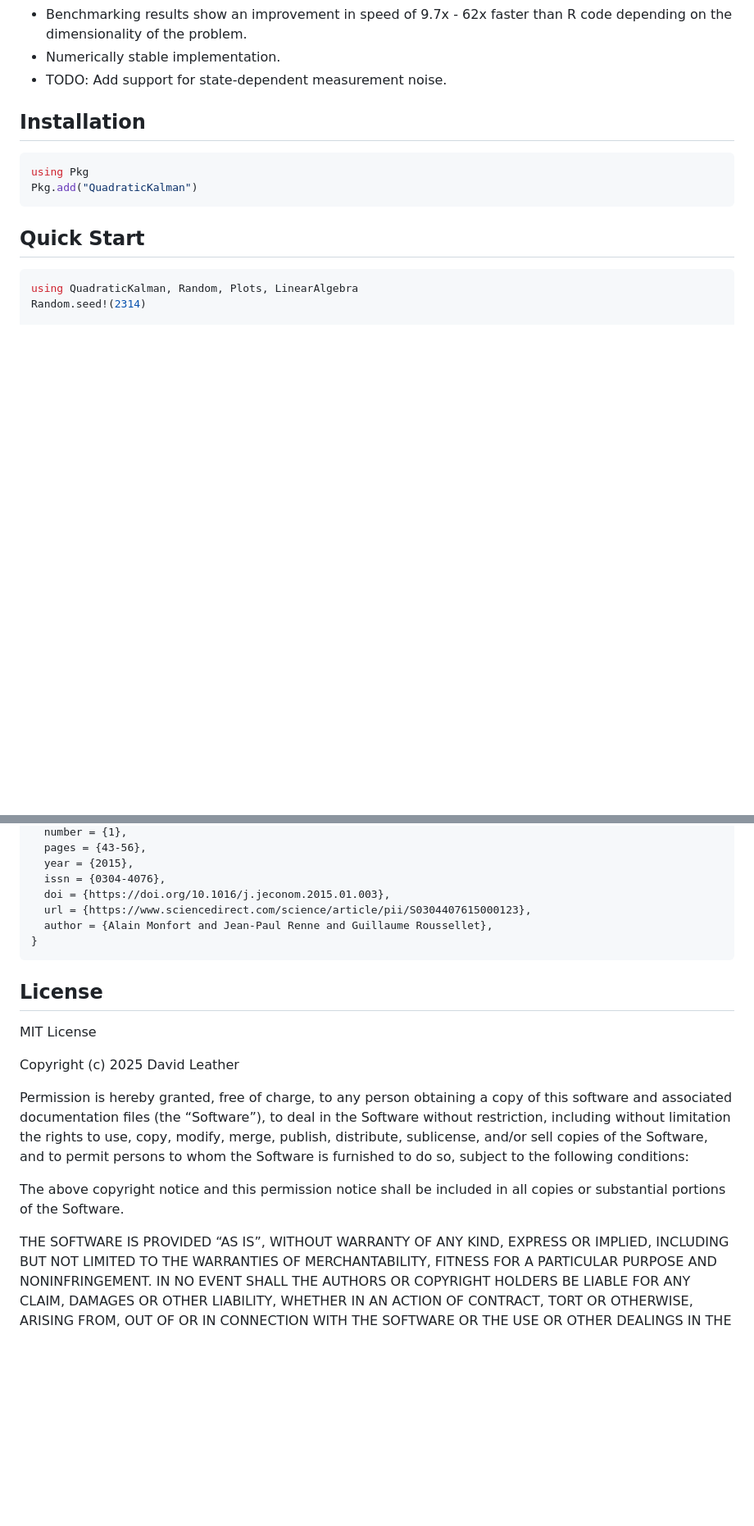
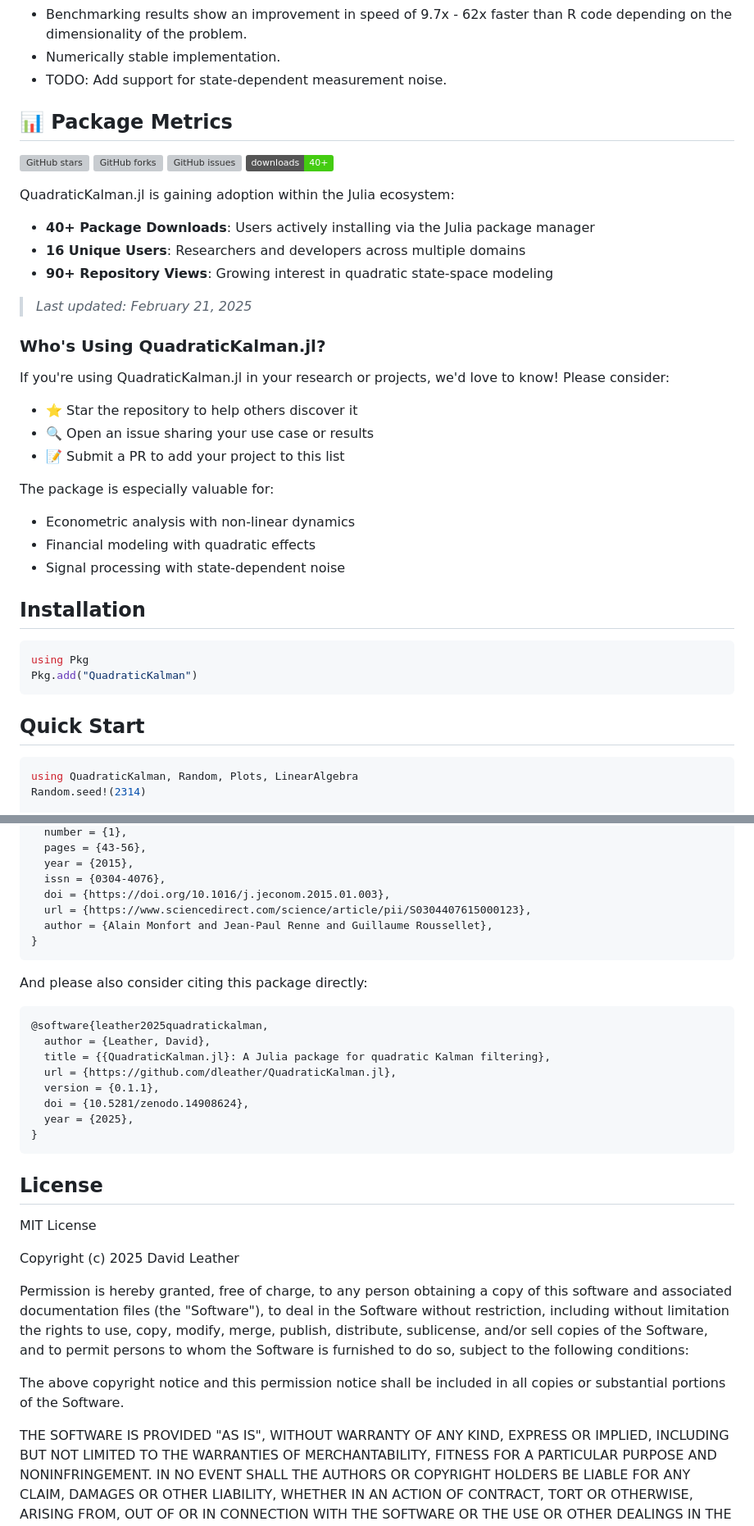
Before and after one commit to dleather/QuadraticKalman.jl, a Markdown page: README.md, 2 parts joined by grey strips. Shown at 82% size. Rendered like a GitHub page; badges without logos; blank space fills up the shorter version; grey boxes are pictures that could not be loaded.

Commit message:
Update README.md
Added DOI badge and citation.

````diff
--- a/README.md
+++ b/README.md
@@ -48,6 +52,33 @@ usage examples.
 - Benchmarking results show an improvement in speed of 9.7x - 62x faster than R code depending on the dimensionality of the problem.
 - Numerically stable implementation.
 - TODO: Add support for state-dependent measurement noise.
+
+## 📊 Package Metrics
+
+[![GitHub stars](https://img.shields.io/github/stars/dleather/QuadraticKalman.jl?style=social)](https://github.com/dleather/QuadraticKalman.jl/stargazers)
+[![GitHub forks](https://img.shields.io/github/forks/dleather/QuadraticKalman.jl?style=social)](https://github.com/dleather/QuadraticKalman.jl/network/members)
+[![GitHub issues](https://img.shields.io/github/issues/dleather/QuadraticKalman.jl)](https://github.com/dleather/QuadraticKalman.jl/issues)
+[![Package Downloads](https://img.shields.io/badge/downloads-40%2B-brightgreen)](https://github.com/dleather/QuadraticKalman.jl/graphs/traffic)
+
+QuadraticKalman.jl is gaining adoption within the Julia ecosystem:
+
+- **40+ Package Downloads**: Users actively installing via the Julia package manager
+- **16 Unique Users**: Researchers and developers across multiple domains
+- **90+ Repository Views**: Growing interest in quadratic state-space modeling
+
+> *Last updated: February 21, 2025*
+
+### Who's Using QuadraticKalman.jl?
+
+If you're using QuadraticKalman.jl in your research or projects, we'd love to know! Please consider:
+- ⭐ Star the repository to help others discover it
+- 🔍 Open an issue sharing your use case or results
+- 📝 Submit a PR to add your project to this list
+
+The package is especially valuable for:
+- Econometric analysis with non-linear dynamics
+- Financial modeling with quadratic effects
+- Signal processing with state-dependent noise
 
 ## Installation
 
@@ -138,6 +169,19 @@ paper:
 }
 ```
 
+And please also consider citing this package directly:
+
+``` bibtex
+@software{leather2025quadratickalman,
+  author = {Leather, David},
+  title = {{QuadraticKalman.jl}: A Julia package for quadratic Kalman filtering},
+  url = {https://github.com/dleather/QuadraticKalman.jl},
+  version = {0.1.1},
+  doi = {10.5281/zenodo.14908624},
+  year = {2025},
+}
+```
+
 ## License
 
 MIT License
@@ -146,7 +190,7 @@ Copyright (c) 2025 David Leather
 
 Permission is hereby granted, free of charge, to any person obtaining a
 copy of this software and associated documentation files (the
-“Software”), to deal in the Software without restriction, including
+"Software"), to deal in the Software without restriction, including
 without limitation the rights to use, copy, modify, merge, publish,
 distribute, sublicense, and/or sell copies of the Software, and to
 permit persons to whom the Software is furnished to do so, subject to
@@ -155,7 +199,7 @@ the following conditions:
 The above copyright notice and this permission notice shall be included
 in all copies or substantial portions of the Software.
 
-THE SOFTWARE IS PROVIDED “AS IS”, WITHOUT WARRANTY OF ANY KIND, EXPRESS
+THE SOFTWARE IS PROVIDED "AS IS", WITHOUT WARRANTY OF ANY KIND, EXPRESS
 OR IMPLIED, INCLUDING BUT NOT LIMITED TO THE WARRANTIES OF
 MERCHANTABILITY, FITNESS FOR A PARTICULAR PURPOSE AND NONINFRINGEMENT.
 IN NO EVENT SHALL THE AUTHORS OR COPYRIGHT HOLDERS BE LIABLE FOR ANY
````
Also changed, not shown: other parts of README.md (+5 -1 lines).
